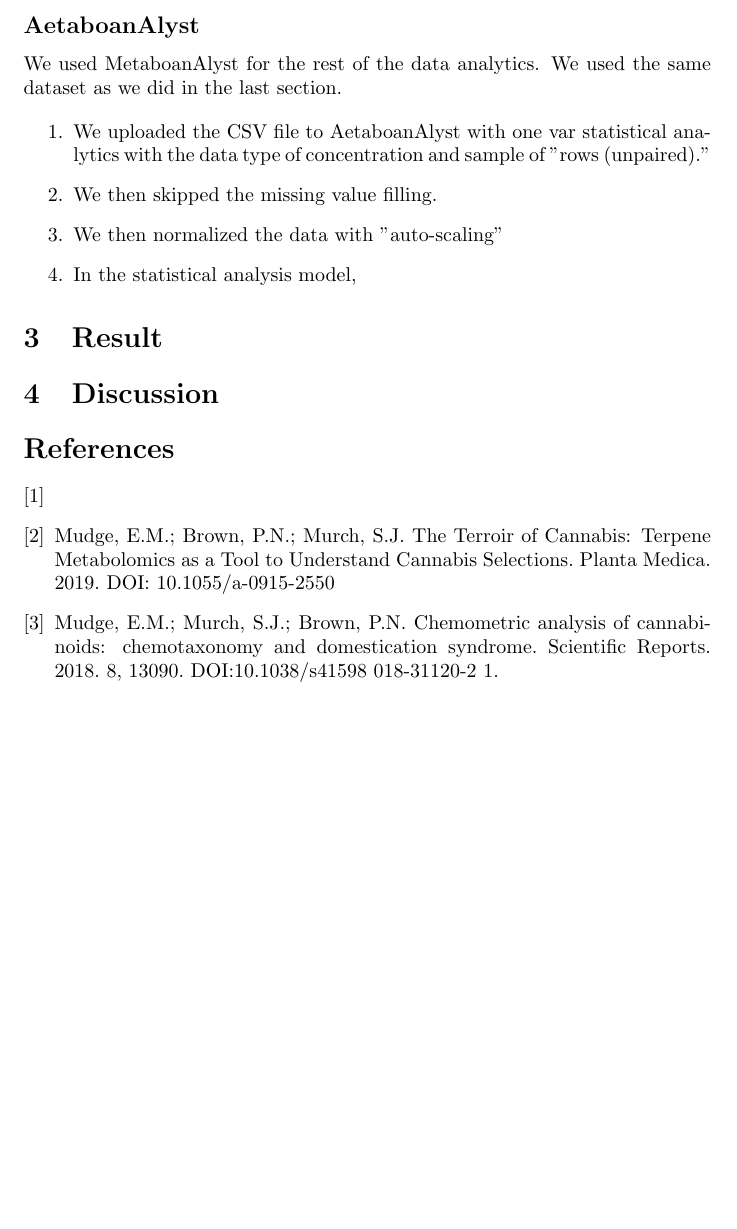
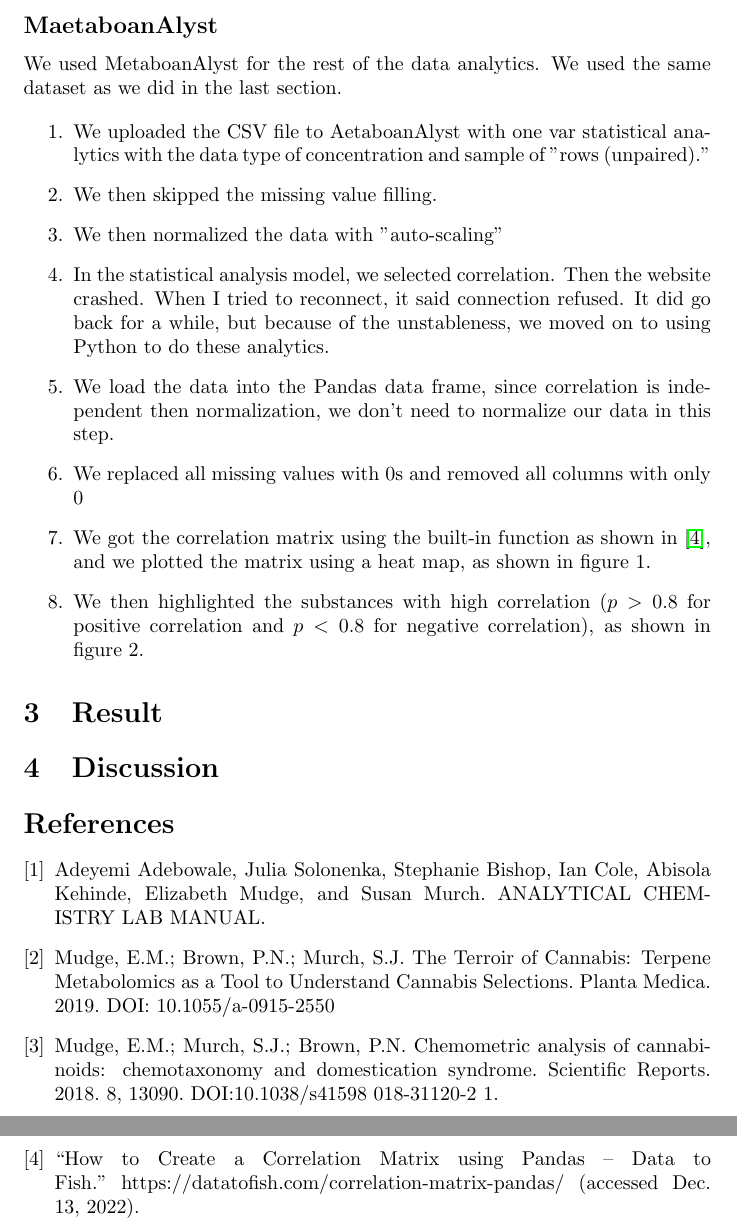
Before and after one commit to weathon/Chem-Lab-9, a LaTeX document (main.tex): part of page 5 of 5 before the commit and two parts of pages 4 and 5 of 5 after it, the two joined at a grey line, cut at the place of the change, the shorter picture padded with empty space. Compiled offline with pdfLaTeX.

Commit message:
Updates from Overleaf

```diff
--- a/main.tex
+++ b/main.tex
@@ -52,6 +51,6 @@ We then used metaboanalyst.ca to do the Pearson Correlation on the dataset. Then
 \section{Introduction}
 \includepdf[scale=0.8, offset=0 -2cm, pagecommand=\section{Materials and Methods} These process are based on \cite{Lab Manuel}. We converted the Excel file into a CSV file.]{main.pdf}
-\subsection*{AetaboanAlyst}
+\subsection*{MaetaboanAlyst}
 We used MetaboanAlyst for the rest of the data analytics.  We used the same dataset as we did in the last section.
 
 
@@ -59,7 +58,17 @@ We used MetaboanAlyst for the rest of the data analytics.  We used the same data
     \item We uploaded the CSV file to AetaboanAlyst with one var statistical analytics with the data type of concentration and sample of "rows (unpaired)."
     \item We then skipped the missing value filling.
     \item We then normalized the data with "auto-scaling"
-    \item In the statistical analysis model,
+    \item In the statistical analysis model, we selected correlation. Then the website crashed. When I tried to reconnect, it said connection refused. It did go back for a while, but because of the unstableness, we moved on to using Python to do these analytics.
+    \item We load the data into the Pandas data frame, since correlation is independent then normalization, we don't need to normalize our data in this step.
+    % then we calculate the mean and standard deviation, using which we normalized the data.
+    \item We replaced all missing values with 0s and removed all columns with only 0
+    \item We got the correlation matrix using the built-in function as shown in \cite{pandaCo}, and we plotted the matrix using a heat map, as shown in figure 1.
+    \item We then highlighted the substances with high correlation ($p>0.8$ for positive correlation and $p<0.8$ for negative correlation), as shown in figure 2.
+
+    % and got the following
+    % \includegraphics[scale=0.20]{output.png}
+    % \item We removed all NaN values,
+    % \item Thus, we moved on to using Python to do these analytics.
 \end{enumerate}
 
 
@@ -67,17 +76,20 @@ We used MetaboanAlyst for the rest of the data analytics.  We used the same data
 \section{Discussion}
 \begin{thebibliography}{9}
 \bibitem{Lab Manuel}
-
+Adeyemi Adebowale, Julia Solonenka, Stephanie Bishop, Ian Cole, Abisola Kehinde, Elizabeth Mudge, and Susan Murch. ANALYTICAL  CHEMISTRY  LAB MANUAL.
 
 \bibitem{dataset1}
 Mudge, E.M.; Brown, P.N.; Murch, S.J. The Terroir of Cannabis: Terpene Metabolomics as a Tool
  to Understand Cannabis Selections. Planta Medica. 2019. DOI: 10.1055/a-0915-2550
 
 \bibitem{dataset2}
-
 Mudge, E.M.; Murch, S.J.; Brown, P.N. Chemometric analysis of cannabinoids: chemotaxonomy
  and domestication syndrome. Scientific Reports. 2018. 8, 13090. DOI:10.1038/s41598
  018-31120-2 1.
+
+ \bibitem{pandaCo}
+“How to Create a Correlation Matrix using Pandas – Data to Fish.” https://datatofish.com/correlation-matrix-pandas/ (accessed Dec. 13, 2022).
+
 \end{thebibliography}
 
 \end{document}
```
Also changed, not shown: main.pdf, output.png (added), main.tex (1 more changed lines).
